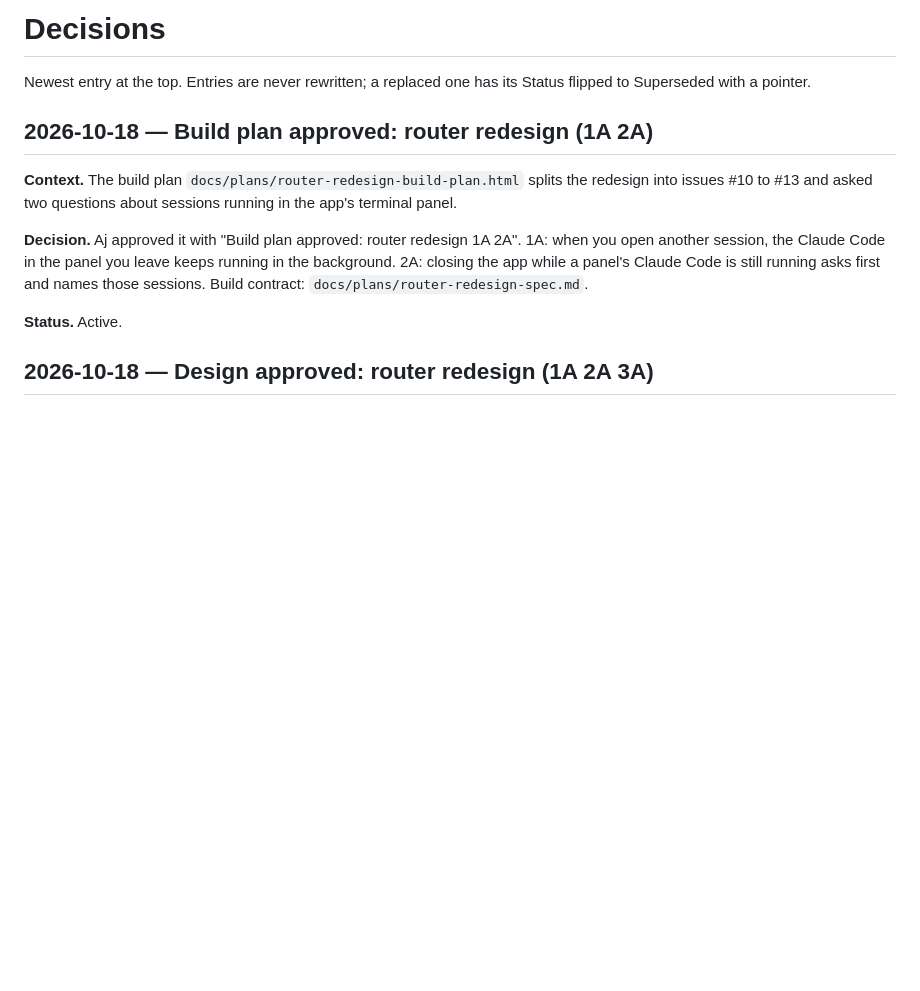
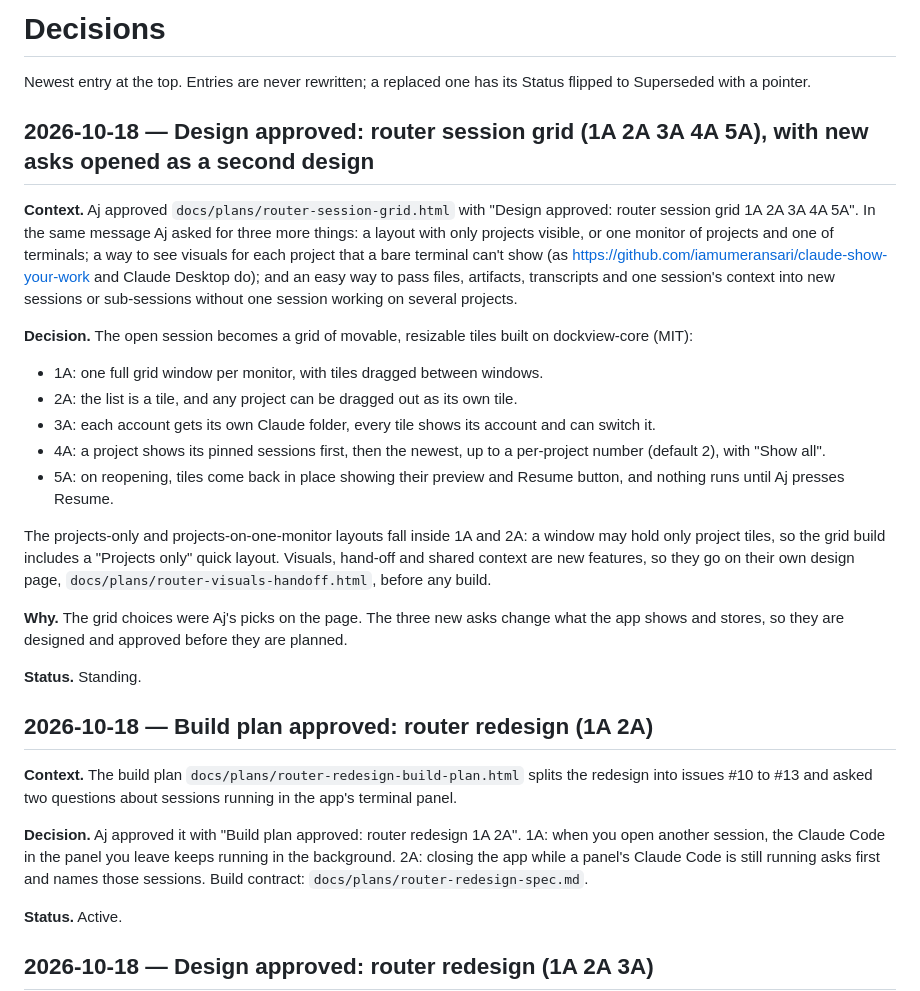
Before and after one commit to Ajw2003/EdensProjectRouter, a Markdown page: docs/6-decisions/Decisions.md, the part around the change. GitHub-like rendering; blank space fills up the shorter version.

Commit message:
docs: log the session grid design approval
Committed by AJ's agent

```diff
--- a/docs/6-decisions/Decisions.md
+++ b/docs/6-decisions/Decisions.md
@@ -4,6 +4,23 @@ Newest entry at the top. Entries are never rewritten; a replaced one has its Sta
 
 
 
+
+## 2026-10-18 — Design approved: router session grid (1A 2A 3A 4A 5A), with new asks opened as a second design
+
+**Context.** Aj approved `docs/plans/router-session-grid.html` with "Design approved: router session grid 1A 2A 3A 4A 5A". In the same message Aj asked for three more things: a layout with only projects visible, or one monitor of projects and one of terminals; a way to see visuals for each project that a bare terminal can't show (as https://github.com/iamumeransari/claude-show-your-work and Claude Desktop do); and an easy way to pass files, artifacts, transcripts and one session's context into new sessions or sub-sessions without one session working on several projects.
+
+**Decision.** The open session becomes a grid of movable, resizable tiles built on dockview-core (MIT):
+- 1A: one full grid window per monitor, with tiles dragged between windows.
+- 2A: the list is a tile, and any project can be dragged out as its own tile.
+- 3A: each account gets its own Claude folder, every tile shows its account and can switch it.
+- 4A: a project shows its pinned sessions first, then the newest, up to a per-project number (default 2), with "Show all".
+- 5A: on reopening, tiles come back in place showing their preview and Resume button, and nothing runs until Aj presses Resume.
+
+The projects-only and projects-on-one-monitor layouts fall inside 1A and 2A: a window may hold only project tiles, so the grid build includes a "Projects only" quick layout. Visuals, hand-off and shared context are new features, so they go on their own design page, `docs/plans/router-visuals-handoff.html`, before any build.
+
+**Why.** The grid choices were Aj's picks on the page. The three new asks change what the app shows and stores, so they are designed and approved before they are planned.
+
+**Status.** Standing.
 
 ## 2026-10-18 — Build plan approved: router redesign (1A 2A)
 
```
